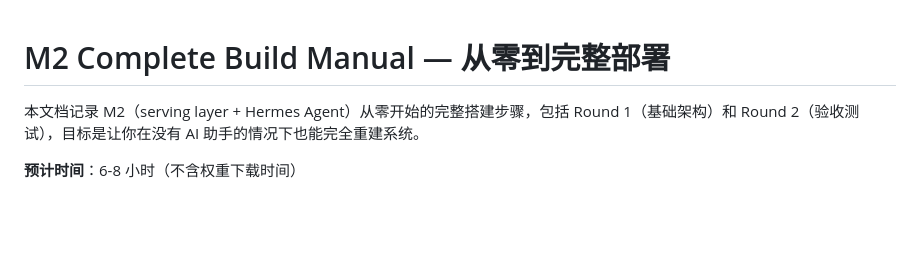
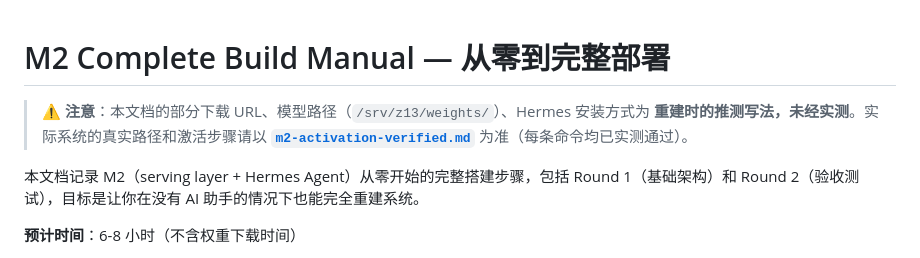
Before and after one commit to KenCheung-AIxFinance/private-llm-platform, a Markdown page: docs/m2-build-manual.md, the part around the change. Rendered like a GitHub page; blank space fills up the shorter version.

```diff
--- a/docs/m2-build-manual.md
+++ b/docs/m2-build-manual.md
@@ -1,4 +1,9 @@
 # M2 Complete Build Manual — 从零到完整部署
+
+> ⚠️ **注意**：本文档的部分下载 URL、模型路径（`/srv/z13/weights/`）、Hermes 安装方式为
+> **重建时的推测写法，未经实测**。实际系统的真实路径和激活步骤请以
+> **[`m2-activation-verified.md`](m2-activation-verified.md)** 为准（每条命令均已实测通过）。
+
 
 本文档记录 M2（serving layer + Hermes Agent）从零开始的完整搭建步骤，包括 Round 1（基础架构）和 Round 2（验收测试），目标是让你在没有 AI 助手的情况下也能完全重建系统。
 
```
Also changed, not shown: docs/m2-activation-verified.md (added, +158 -0 lines).
